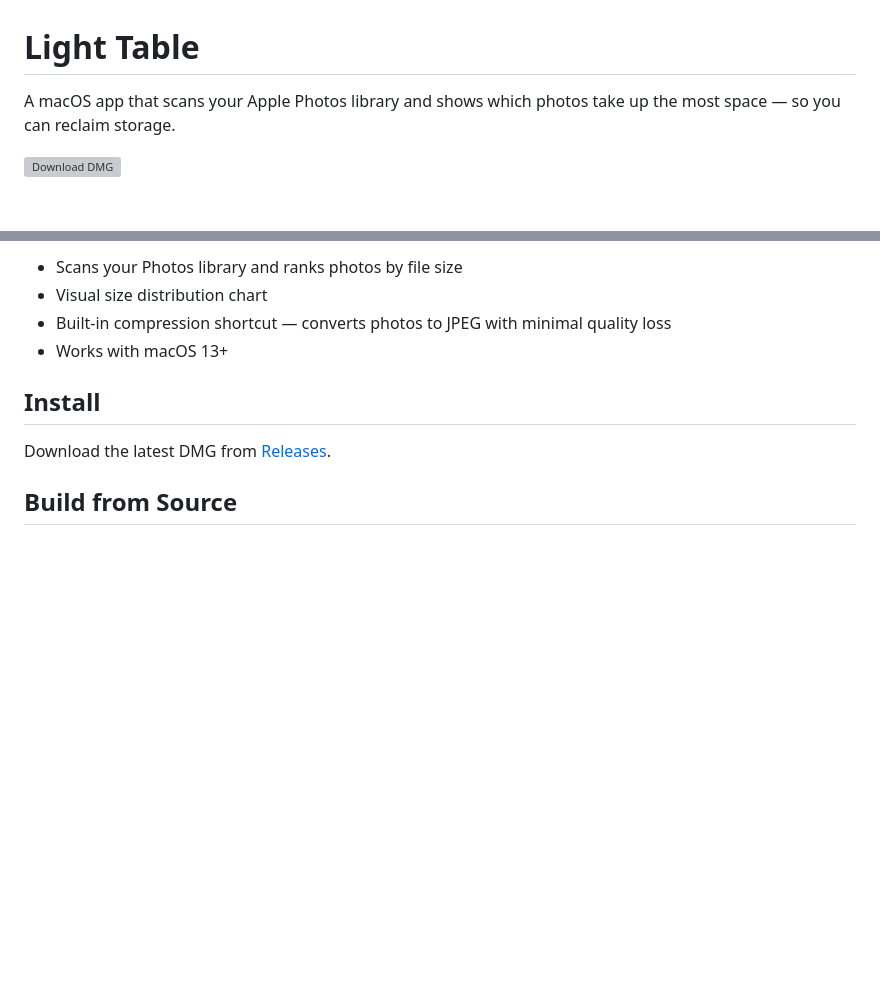
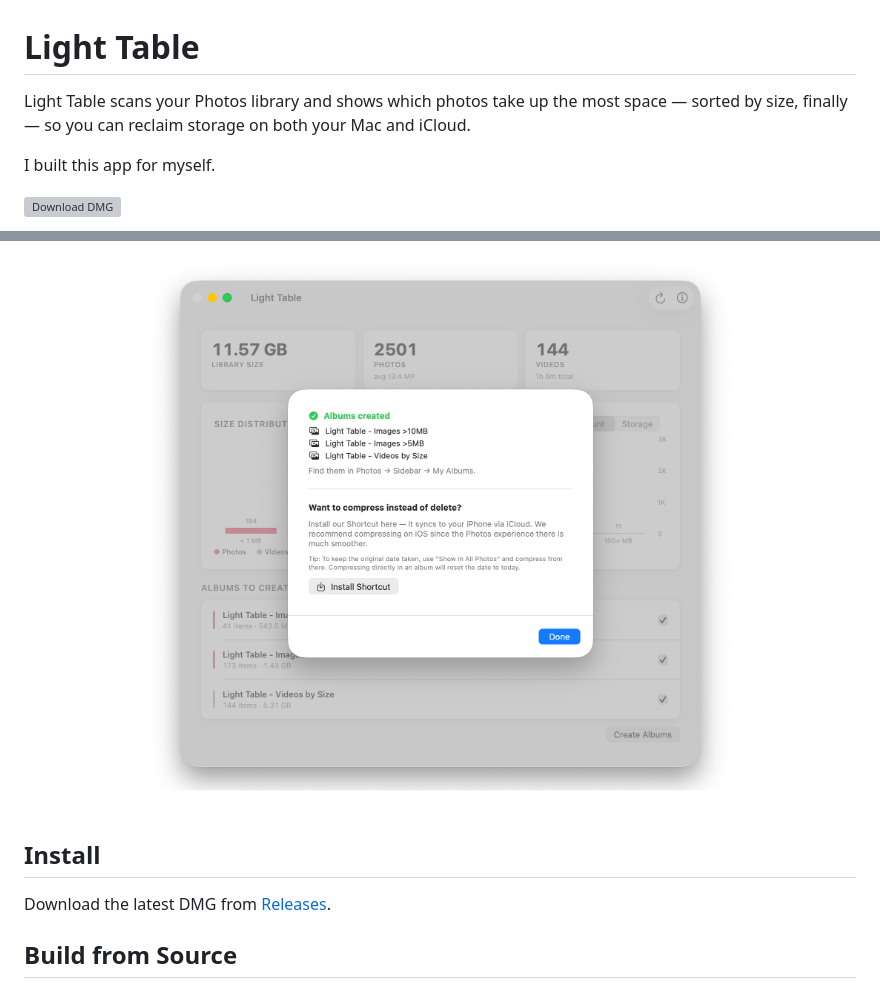
Before and after one commit to saiday/LightTable, a Markdown page: README.md, 2 parts joined by grey strips. Rendered like a GitHub page; pictures changed too: docs/screenshots/albums-created.png (added); blank space fills up the shorter version; grey boxes are pictures that could not be loaded.

Commit message:
docs: update README with screenshots and revised copy
Co-Authored-By: Claude Opus 4.6 (1M context) <noreply@anthropic.com>

```diff
--- a/README.md
+++ b/README.md
@@ -1,6 +1,8 @@
 # Light Table
 
-A macOS app that scans your Apple Photos library and shows which photos take up the most space — so you can reclaim storage.
+Light Table scans your Photos library and shows which photos take up the most space — sorted by size, finally — so you can reclaim storage on both your Mac and iCloud.
+
+I built this app for myself.
 
 [![Download DMG](https://img.shields.io/github/v/release/saiday/LightTable?label=Download%20DMG&style=for-the-badge)](https://github.com/saiday/LightTable/releases/latest/download/LightTable.dmg)
 
@@ -8,8 +12,7 @@ A macOS app that scans your Apple Photos library and shows which photos take up
 
-- Scans your Photos library and ranks photos by file size
-- Visual size distribution chart
-- Built-in compression shortcut — converts photos to JPEG with minimal quality loss
-- Works with macOS 13+
+<p align="center">
+  <img src="docs/screenshots/albums-created.png" width="600" alt="Albums created with compression shortcut" />
+</p>
 
 ## Install
 
```
Also changed, not shown: other parts of README.md (+3 -1 lines), docs/screenshots/main.png (added).
